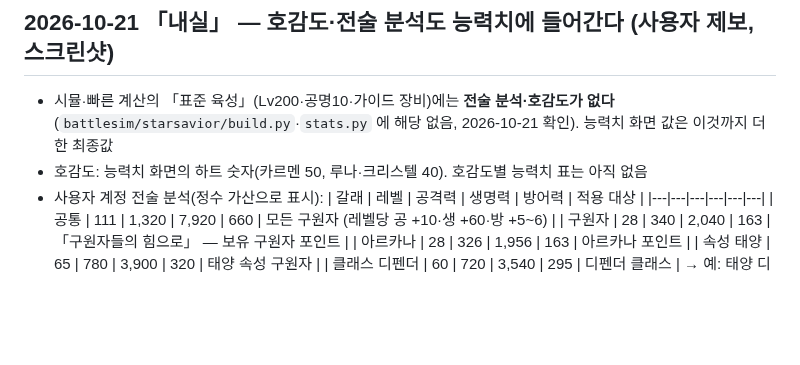
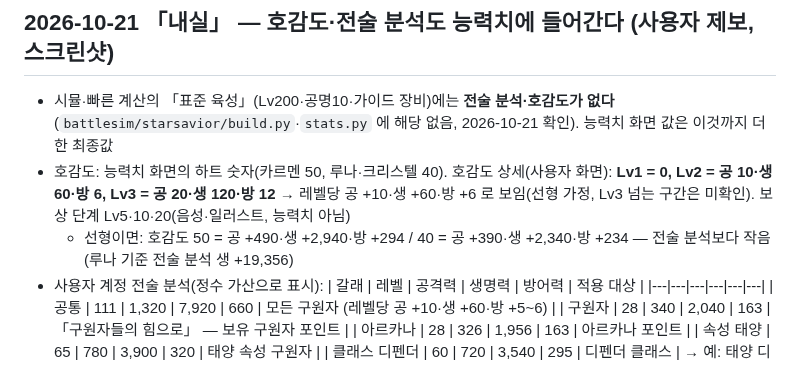
Before and after one commit to QooReche/starsavior-party-navigator, a Markdown page: docs/ingame_samples.md, the part around the change. GitHub-like rendering; blank space fills up the shorter version.

Commit message:
docs: 호감도 레벨별 능력치(Lv1~3) 기록
Co-Authored-By: Claude Opus 5.5 <noreply@anthropic.com>

```diff
--- a/docs/ingame_samples.md
+++ b/docs/ingame_samples.md
@@ -59,7 +59,8 @@
 
 ## 2026-10-21 「내실」 — 호감도·전술 분석도 능력치에 들어간다 (사용자 제보, 스크린샷)
 - 시뮬·빠른 계산의 「표준 육성」(Lv200·공명10·가이드 장비)에는 **전술 분석·호감도가 없다**(`battlesim/starsavior/build.py`·`stats.py` 에 해당 없음, 2026-10-21 확인). 능력치 화면 값은 이것까지 더한 최종값
-- 호감도: 능력치 화면의 하트 숫자(카르멘 50, 루나·크리스텔 40). 호감도별 능력치 표는 아직 없음
+- 호감도: 능력치 화면의 하트 숫자(카르멘 50, 루나·크리스텔 40). 호감도 상세(사용자 화면): **Lv1 = 0, Lv2 = 공 10·생 60·방 6, Lv3 = 공 20·생 120·방 12** → 레벨당 공 +10·생 +60·방 +6 로 보임(선형 가정, Lv3 넘는 구간은 미확인). 보상 단계 Lv5·10·20(음성·일러스트, 능력치 아님)
+  - 선형이면: 호감도 50 = 공 +490·생 +2,940·방 +294 / 40 = 공 +390·생 +2,340·방 +234 — 전술 분석보다 작음(루나 기준 전술 분석 생 +19,356)
 - 사용자 계정 전술 분석(정수 가산으로 표시):
   | 갈래 | 레벨 | 공격력 | 생명력 | 방어력 | 적용 대상 |
   |---|---|---|---|---|---|
```
